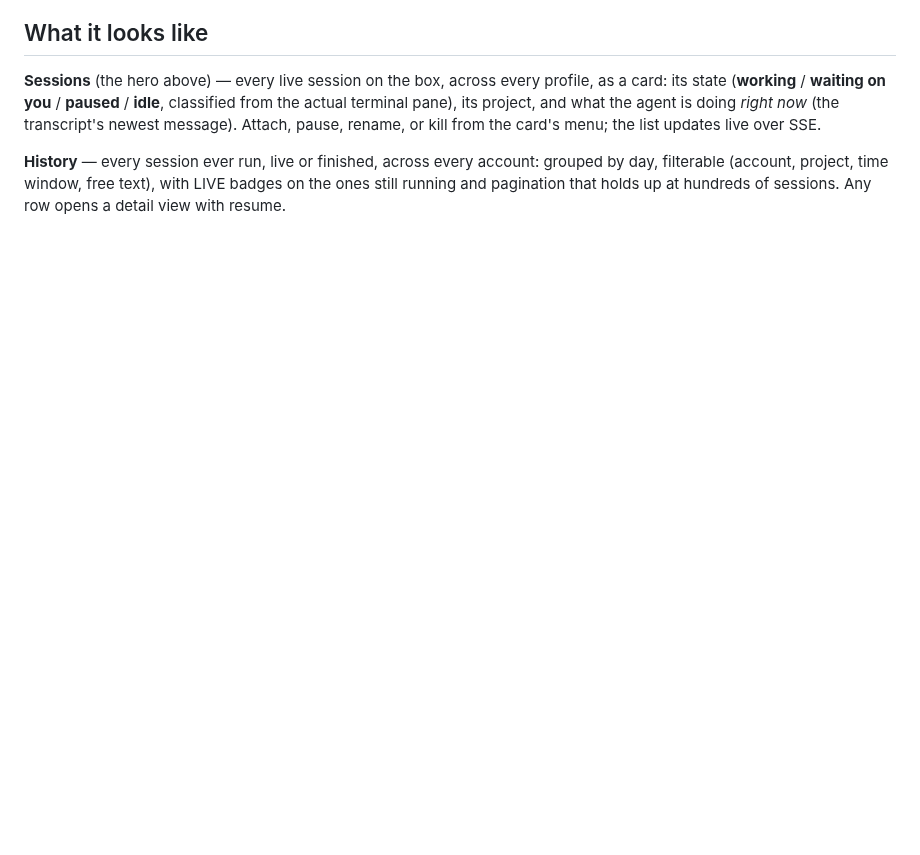
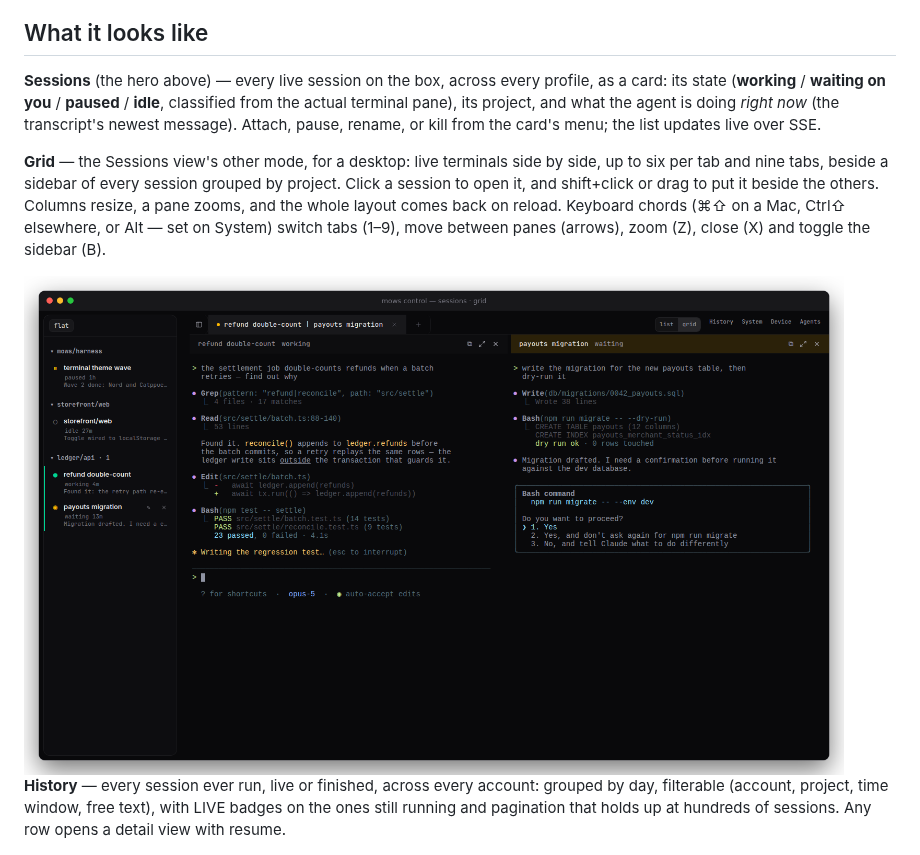
Before and after one commit to alhe99/mows-harness, a Markdown page: README.md, the part around the change. Rendered like a GitHub page; pictures changed too: docs/assets/grid.png (added); blank space fills up the shorter version.

Commit message:
docs: the grid view in the README, with a screenshot
grid.png from stage-demo.sh: two panes side by side, the working refund fix and the payouts
migration waiting on its permission prompt. demo-session.sh gives the grid's two attached
sessions a ~68-column session of their own (the 90-column one wrapped mid-word in a half pane).

Co-Authored-By: Claude Opus 5.5 <noreply@anthropic.com>
Claude-Session: https://claude.ai/code/session_01FZmwH9o83HwYV1xjip15Ns

```diff
--- a/README.md
+++ b/README.md
@@ -71,6 +71,15 @@ card: its state (**working** / **waiting on you** / **paused** / **idle**, class
 actual terminal pane), its project, and what the agent is doing *right now* (the transcript's
 newest message). Attach, pause, rename, or kill from the card's menu; the list updates live
 over SSE.
+
+**Grid** — the Sessions view's other mode, for a desktop: live terminals side by side, up to
+six per tab and nine tabs, beside a sidebar of every session grouped by project. Click a
+session to open it, and shift+click or drag to put it beside the others. Columns resize, a
+pane zooms, and the whole layout comes back on reload. Keyboard chords (⌘⇧ on a Mac, Ctrl⇧
+elsewhere, or Alt — set on System) switch tabs (1–9), move between panes (arrows), zoom (Z),
+close (X) and toggle the sidebar (B).
+
+<img src="docs/assets/grid.png" alt="The grid view: a sidebar of live sessions grouped by project (mows/harness, storefront/web, ledger/api) with their states, and one tab holding two terminals side by side — refund double-count, working, with its tests passing, and payouts migration, waiting, on a permission prompt asking to run the migration against the dev database." width="820">
 
 **History** — every session ever run, live or finished, across every account: grouped by day,
 filterable (account, project, time window, free text), with LIVE badges on the ones still
```
Also changed, not shown: 2 other files.
